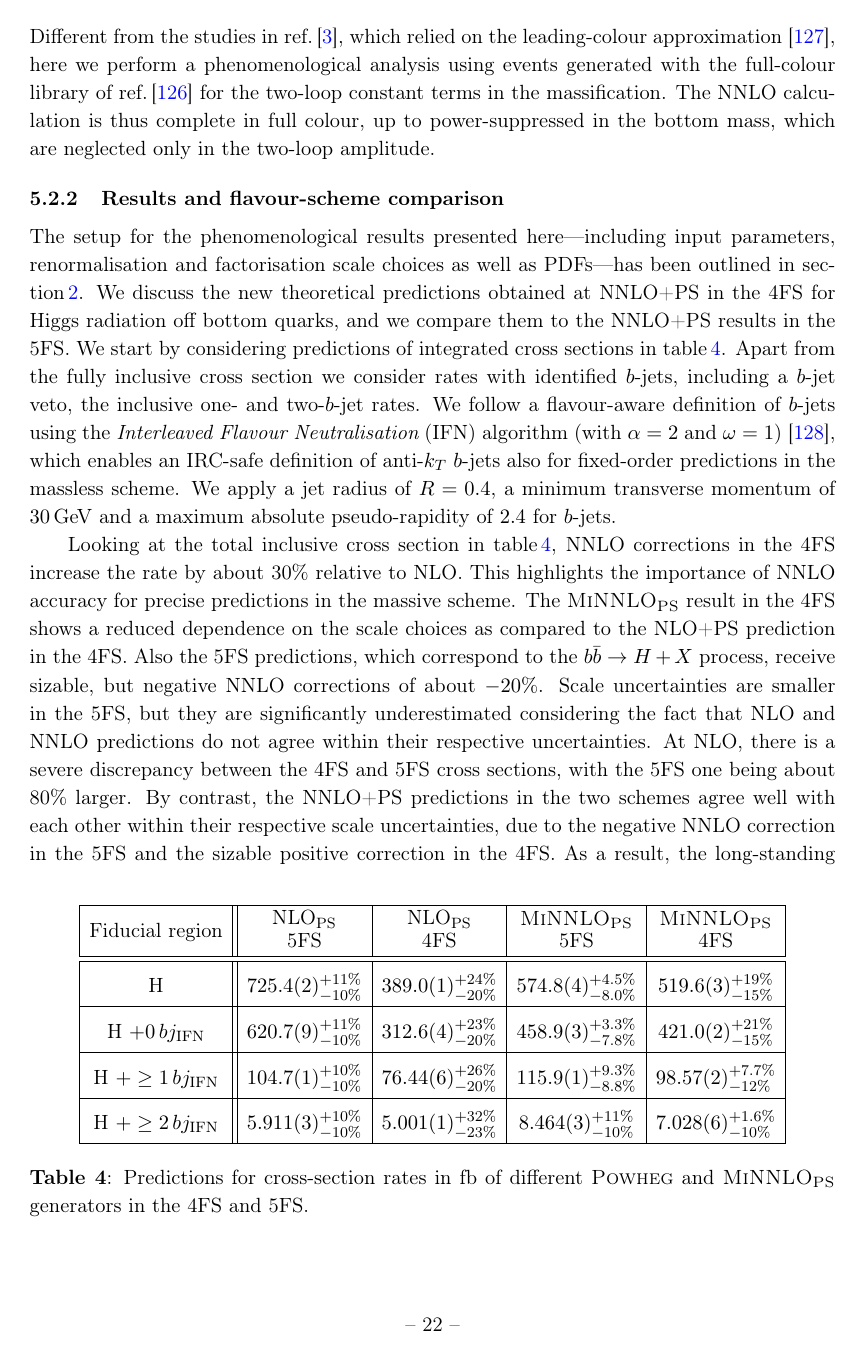
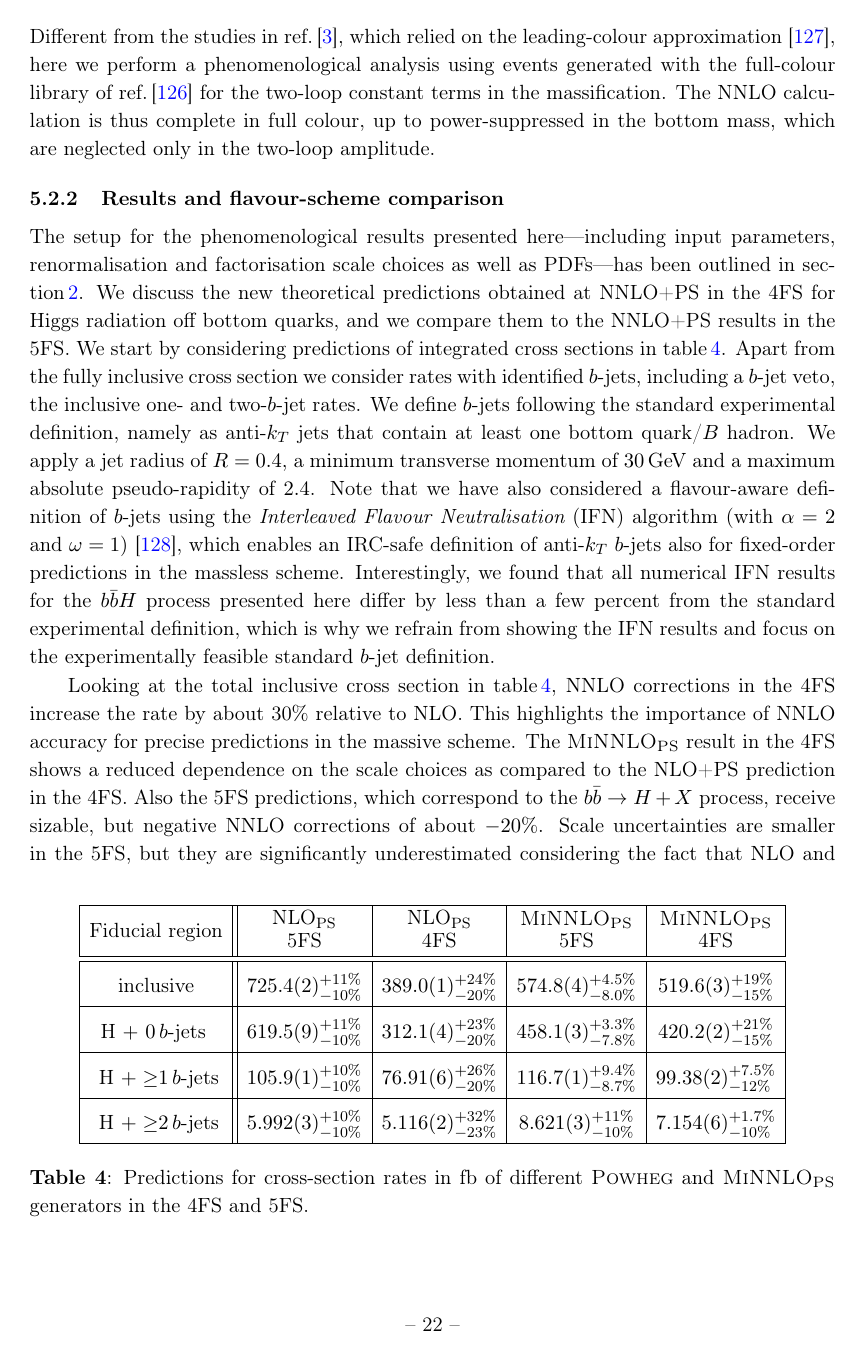
Before and after one commit to cbiello/Report5bbH, a LaTeX document (LHCHWG-bbh.tex): page 23 of 48 before the commit and page 23 of 47 after it. Compiled offline with pdfLaTeX.

Commit message:
updated 4FS section

```diff
--- a/LHCHWG-bbh.tex
+++ b/LHCHWG-bbh.tex
@@ -996,11 +996,44 @@ only in the two-loop amplitude.
 
 \subsubsection{Results and flavour-scheme comparison}
 The setup for the phenomenological results presented here---including input parameters, renormalisation and factorisation scale choices as well as PDFs---has been outlined in \sct{sec:setup}. We discuss the new theoretical predictions obtained at NNLO+PS in the 4FS for Higgs radiation off bottom quarks, and we compare them to the NNLO+PS results
-in the 5FS. We start by considering predictions of integrated cross sections in \tab{tab:NNLO4FS_xs}. Apart from the fully inclusive cross section we consider rates with
-identified $b$-jets, including a $b$-jet veto, the inclusive one- and two-$b$-jet rates. We follow a flavour-aware definition of $b$-jets using the
-{\it Interleaved Flavour Neutralisation} (IFN) algorithm (with $\alpha = 2$ and $\omega = 1$)~\cite{Caola:2023wpj}, which enables an IRC-safe
-definition of anti-$k_T$ $b$-jets also for fixed-order predictions in the massless scheme.
-We apply a jet radius of $R=0.4$, a minimum transverse momentum of $30$\,GeV and a maximum absolute pseudo-rapidity of $2.4$ for $b$-jets.
+in the 5FS. We start by considering predictions of integrated cross sections in \tab{tab:NNLO4FS_xs}. Apart from the fully inclusive cross section we consider rates with identified $b$-jets, including a $b$-jet veto, the inclusive one- and two-$b$-jet rates. We define $b$-jets following the
+standard experimental definition, namely as anti-$k_T$ jets that
+contain at least one bottom quark/$B$ hadron.
+We apply a jet radius of $R=0.4$, a minimum transverse momentum of $30$\,GeV and a
+maximum absolute pseudo-rapidity of $2.4$. Note that we have also considered a flavour-aware definition of $b$-jets using the
+{\it Interleaved Flavour Neutralisation} (IFN) algorithm (with $\alpha = 2$ and $\omega = 1$)~\cite{Caola:2023wpj},
+which enables an IRC-safe definition of anti-$k_T$ $b$-jets also for fixed-order predictions in the massless scheme.
+Interestingly, we found that all numerical IFN results for the $b\bar b H$ process presented here differ by less than
+a few percent from the standard experimental definition, which is why we refrain from showing the IFN results and focus
+on the experimentally feasible standard $b$-jet definition.
+
+%\begin{table}[b]
+%  \vspace*{0.3ex}
+%  \begin{center}
+%	   \renewcommand{\arraystretch}{1.6}
+%    \begin{tabular}{|c||c|c|c|c|}
+%    \hline
+%    \makecell[c]{\shortstack{\rule{0pt}{2ex}Fiducial region}} &
+%    \makecell[c]{\shortstack{\rule{0pt}{2ex}NLO$_{\rm PS}$ \\ 5FS} } &
+%    \makecell[c]{\shortstack{\rule{0pt}{2ex}NLO$_{\rm PS}$ \\ 4FS} }  &
+%    \makecell[c]{\shortstack{\rule{0pt}{2ex}\minnlo{} \\ 5FS} } &
+%    \makecell[c]{\shortstack{\rule{0pt}{2ex}\minnlo{} \\ 4FS} } \\
+%    \hline \hline
+%	    H & $725.4(2)_{-10\%}^{+11\%}$ & $ 389.0(1)_{-20\%}^{+24\%}$ & $ 574.8(4)_{-8.0\%}^{+4.5\%}$ & $ 519.6(3)_{-15\%}^{+19\%}$\\
+%     \hline
+%        H $+0\,bj_{\text{IFN}}$  & $620.7(9)_{-10\%}^{+11\%}$ & $ 312.6(4)_{-20\%}^{+23\%}$ & $ 458.9(3)_{-7.8\%}^{+3.3\%}$&$ 421.0(2)_{-15\%}^{+21\%}$ \\
+%        \hline
+%	    H $+\geq1\,bj_{\text{IFN}}$ & $104.7(1)_{-10\%}^{+10\%}$ & $ 76.44(6)_{-20\%}^{+26\%}$ & $ 115.9(1)_{-8.8\%}^{+9.3\%}$& $ 98.57(2)_{-12\%}^{+7.7\%}$\\
+%      \hline
+%	    H $+\geq2\,bj_{\text{IFN}}$ & $5.911(3)_{-10\%}^{+10\%} $ & $ 5.001(1)_{-23\%}^{+32\%}$ & $ 8.464(3)_{-10\%}^{+11\%}$& $ 7.028(6)_{-10\%}^{+1.6\%}$ \\
+%       \hline
+%    \end{tabular}
+%  \end{center}
+%  \vspace{-1em}
+%  \caption{
+%	Predictions for cross-section rates in fb of different {\sc Powheg} and \minnlo{} generators in the 4FS and 5FS.
+%	\label{tab:NNLO4FS_xs}}
+%\end{table}
 
 \begin{table}[b]
   \vspace*{0.3ex}
@@ -1014,13 +1047,13 @@ We apply a jet radius of $R=0.4$, a minimum transverse momentum of $30$\,GeV and
     \makecell[c]{\shortstack{\rule{0pt}{2ex}\minnlo{} \\ 5FS} } &
     \makecell[c]{\shortstack{\rule{0pt}{2ex}\minnlo{} \\ 4FS} } \\
     \hline \hline
-	    H & $725.4(2)_{-10\%}^{+11\%}$ & $ 389.0(1)_{-20\%}^{+24\%}$ & $ 574.8(4)_{-8.0\%}^{+4.5\%}$ & $ 519.6(3)_{-15\%}^{+19\%}$\\
+	    inclusive & $725.4(2)_{-10\%}^{+11\%}$ & $ 389.0(1)_{-20\%}^{+24\%}$ & $ 574.8(4)_{-8.0\%}^{+4.5\%}$ & $ 519.6(3)_{-15\%}^{+19\%}$\\
      \hline
-        H $+0\,bj_{\text{IFN}}$  & $620.7(9)_{-10\%}^{+11\%}$ & $ 312.6(4)_{-20\%}^{+23\%}$ & $ 458.9(3)_{-7.8\%}^{+3.3\%}$&$ 421.0(2)_{-15\%}^{+21\%}$ \\
+        H $+$ $0\,b\text{-jets}$\;  & $619.5(9)_{-10\%}^{+11\%}$ & $ 312.1(4)_{-20\%}^{+23\%}$ & $ 458.1(3)_{-7.8\%}^{+3.3\%}$&$ 420.2(2)_{-15\%}^{+21\%}$ \\
         \hline
-	    H $+\geq1\,bj_{\text{IFN}}$ & $104.7(1)_{-10\%}^{+10\%}$ & $ 76.44(6)_{-20\%}^{+26\%}$ & $ 115.9(1)_{-8.8\%}^{+9.3\%}$& $ 98.57(2)_{-12\%}^{+7.7\%}$\\
+	    \;H $+\geq$$1\,b\text{-jets}$ & $105.9(1)_{-10\%}^{+10\%}$ & $ 76.91(6)_{-20\%}^{+26\%}$ & $ 116.7(1)_{-8.7\%}^{+9.4\%}$& $ 99.38(2)_{-12\%}^{+7.5\%}$\\
       \hline
-	    H $+\geq2\,bj_{\text{IFN}}$ & $5.911(3)_{-10\%}^{+10\%} $ & $ 5.001(1)_{-23\%}^{+32\%}$ & $ 8.464(3)_{-10\%}^{+11\%}$& $ 7.028(6)_{-10\%}^{+1.6\%}$ \\
+	    \;H $+\geq$$2\,b\text{-jets}$ & $5.992(3)_{-10\%}^{+10\%} $ & $ 5.116(2)_{-23\%}^{+32\%}$ & $ 8.621(3)_{-10\%}^{+11\%}$& $ 7.154(6)_{-10\%}^{+1.7\%}$ \\
        \hline
     \end{tabular}
   \end{center}
```
Also changed, not shown: LHCHWG-bbh.tex (52 more changed lines).
